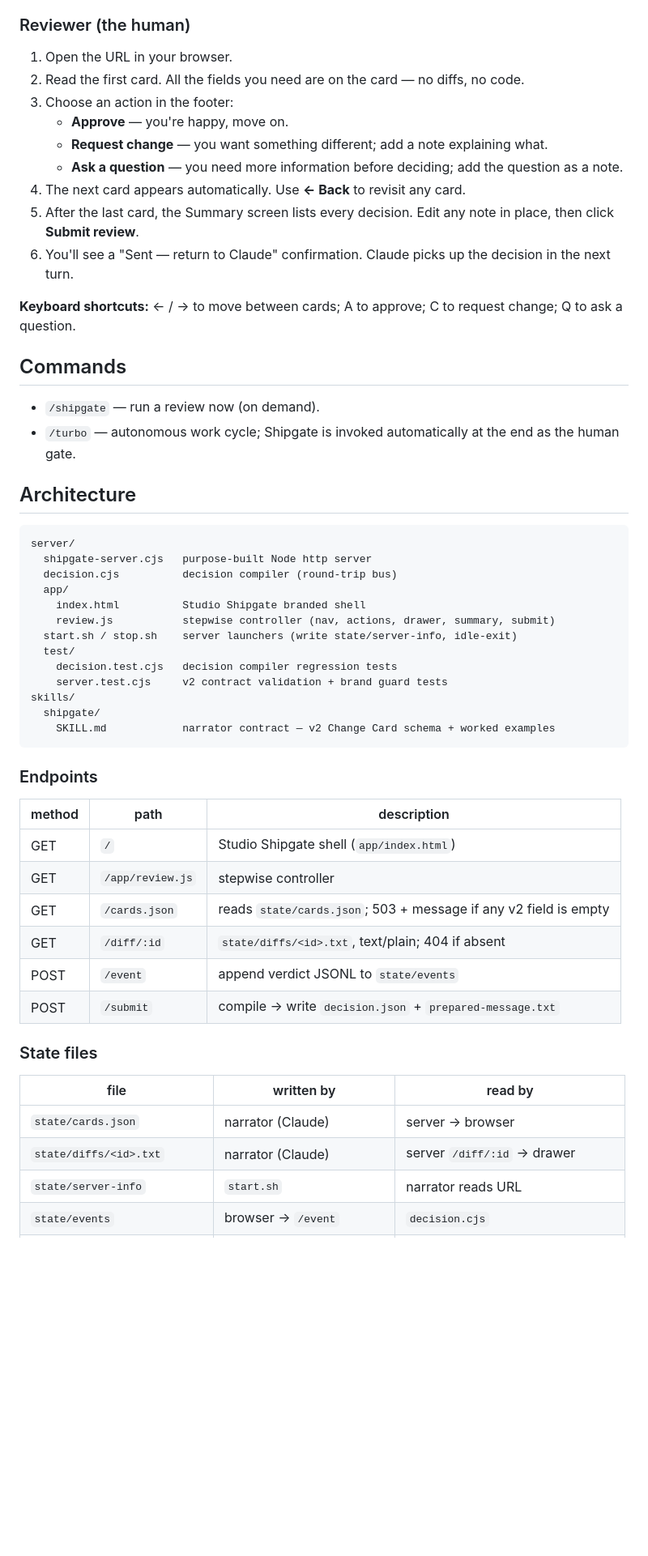
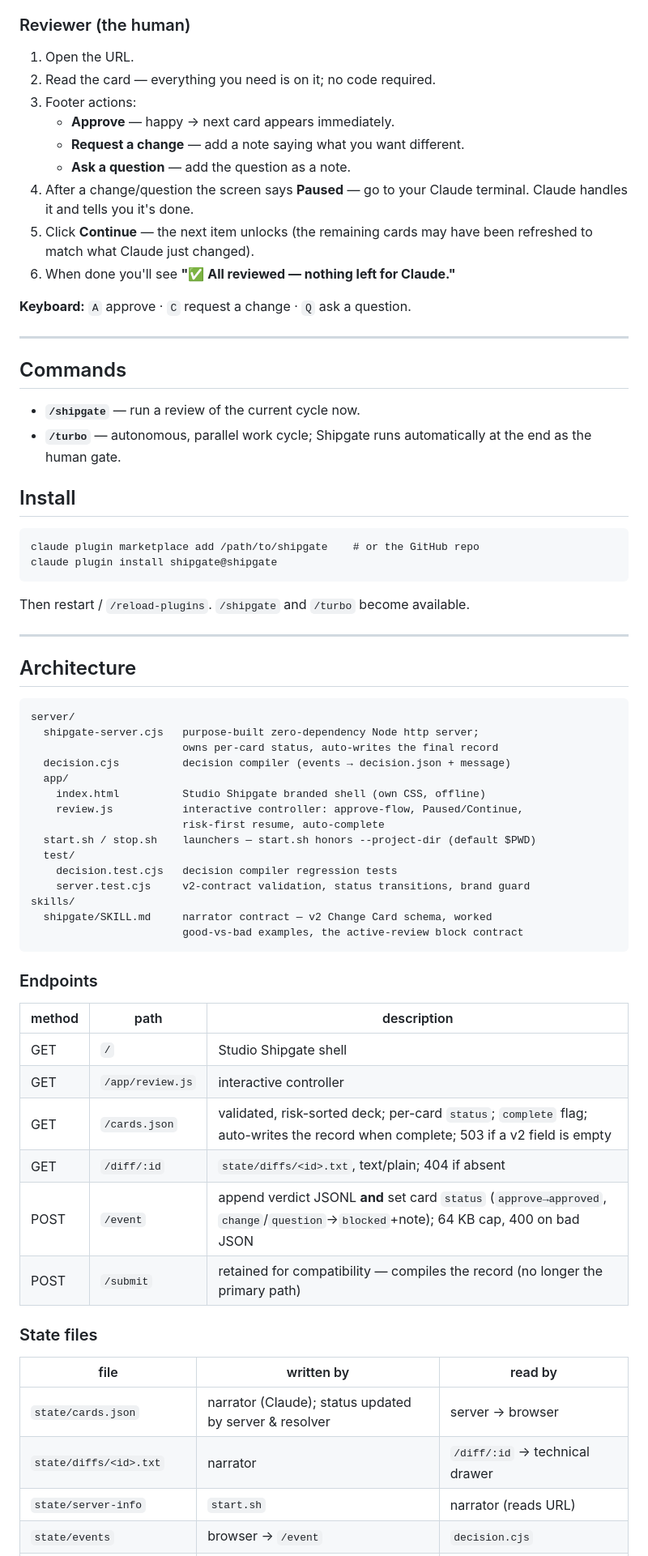
Before and after one commit to onestudio-co/shipgate, a Markdown page: README.md, the part around one of its changes. Shown at 81% size. Rendered like a GitHub page; blank space fills up the shorter version.

````diff
--- a/README.md
+++ b/README.md
@@ -29,57 +76,75 @@ The server validates every v2 field for presence. A 503 means a card is incomple
 
 ### Reviewer (the human)
 
-1. Open the URL in your browser.
-2. Read the first card. All the fields you need are on the card — no diffs, no code.
-3. Choose an action in the footer:
-   - **Approve** — you're happy, move on.
-   - **Request change** — you want something different; add a note explaining what.
-   - **Ask a question** — you need more information before deciding; add the question as a note.
-4. The next card appears automatically. Use **← Back** to revisit any card.
-5. After the last card, the Summary screen lists every decision. Edit any note in place, then click **Submit review**.
-6. You'll see a "Sent — return to Claude" confirmation. Claude picks up the decision in the next turn.
+1. Open the URL.
+2. Read the card — everything you need is on it; no code required.
+3. Footer actions:
+   - **Approve** — happy → next card appears immediately.
+   - **Request a change** — add a note saying what you want different.
+   - **Ask a question** — add the question as a note.
+4. After a change/question the screen says **Paused** — go to your Claude
+   terminal. Claude handles it and tells you it's done.
+5. Click **Continue** — the next item unlocks (the remaining cards may have
+   been refreshed to match what Claude just changed).
+6. When done you'll see **"✅ All reviewed — nothing left for Claude."**
 
-**Keyboard shortcuts:** ← / → to move between cards; A to approve; C to request change; Q to ask a question.
+**Keyboard:** `A` approve · `C` request a change · `Q` ask a question.
+
+---
 
 ## Commands
 
-- `/shipgate` — run a review now (on demand).
-- `/turbo` — autonomous work cycle; Shipgate is invoked automatically at the end as the human gate.
+- **`/shipgate`** — run a review of the current cycle now.
+- **`/turbo`** — autonomous, parallel work cycle; Shipgate runs automatically
+  at the end as the human gate.
+
+## Install
+
+```
+claude plugin marketplace add /path/to/shipgate    # or the GitHub repo
+claude plugin install shipgate@shipgate
+```
+
+Then restart / `/reload-plugins`. `/shipgate` and `/turbo` become available.
+
+---
 
 ## Architecture
 
 ```
 server/
-  shipgate-server.cjs   purpose-built Node http server
-  decision.cjs          decision compiler (round-trip bus)
+  shipgate-server.cjs   purpose-built zero-dependency Node http server;
+                        owns per-card status, auto-writes the final record
+  decision.cjs          decision compiler (events → decision.json + message)
   app/
-    index.html          Studio Shipgate branded shell
-    review.js           stepwise controller (nav, actions, drawer, summary, submit)
-  start.sh / stop.sh    server launchers (write state/server-info, idle-exit)
+    index.html          Studio Shipgate branded shell (own CSS, offline)
+    review.js           interactive controller: approve-flow, Paused/Continue,
+                        risk-first resume, auto-complete
+  start.sh / stop.sh    launchers — start.sh honors --project-dir (default $PWD)
   test/
     decision.test.cjs   decision compiler regression tests
-    server.test.cjs     v2 contract validation + brand guard tests
+    server.test.cjs     v2-contract validation, status transitions, brand guard
 skills/
-  shipgate/
-    SKILL.md            narrator contract — v2 Change Card schema + worked examples
+  shipgate/SKILL.md     narrator contract — v2 Change Card schema, worked
+                        good-vs-bad examples, the active-review block contract
 ```
 
 ### Endpoints
 
 | method | path | description |
 |---|---|---|
-| GET | `/` | Studio Shipgate shell (`app/index.html`) |
-| GET | `/app/review.js` | stepwise controller |
-| GET | `/cards.json` | reads `state/cards.json`; 503 + message if any v2 field is empty |
+| GET | `/` | Studio Shipgate shell |
+| GET | `/app/review.js` | interactive controller |
+| GET | `/cards.json` | validated, risk-sorted deck; per-card `status`; `complete` flag; auto-writes the record when complete; 503 if a v2 field is empty |
 | GET | `/diff/:id` | `state/diffs/<id>.txt`, text/plain; 404 if absent |
-| POST | `/event` | append verdict JSONL to `state/events` |
-| POST | `/submit` | compile → write `decision.json` + `prepared-message.txt` |
+| POST | `/event` | append verdict JSONL **and** set card `status` (`approve→approved`, `change`/`question`→`blocked`+note); 64 KB cap, 400 on bad JSON |
+| POST | `/submit` | retained for compatibility — compiles the record (no longer the primary path) |
 
 ### State files
 
 | file | written by | read by |
 |---|---|---|
-| `state/cards.json` | narrator (Claude) | server → browser |
-| `state/diffs/<id>.txt` | narrator (Claude) | server `/diff/:id` → drawer |
-| `state/server-info` | `start.sh` | narrator reads URL |
+| `state/cards.json` | narrator (Claude); status updated by server & resolver | server → browser |
+| `state/diffs/<id>.txt` | narrator | `/diff/:id` → technical drawer |
+| `state/server-info` | `start.sh` | narrator (reads URL) |
 | `state/events` | browser → `/event` | `decision.cjs` |
````
Also changed, not shown: other parts of README.md (+70 -19 lines).
